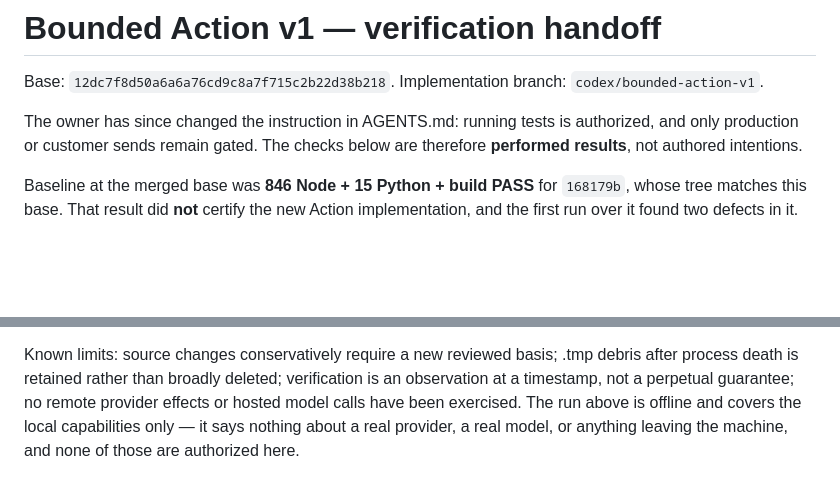
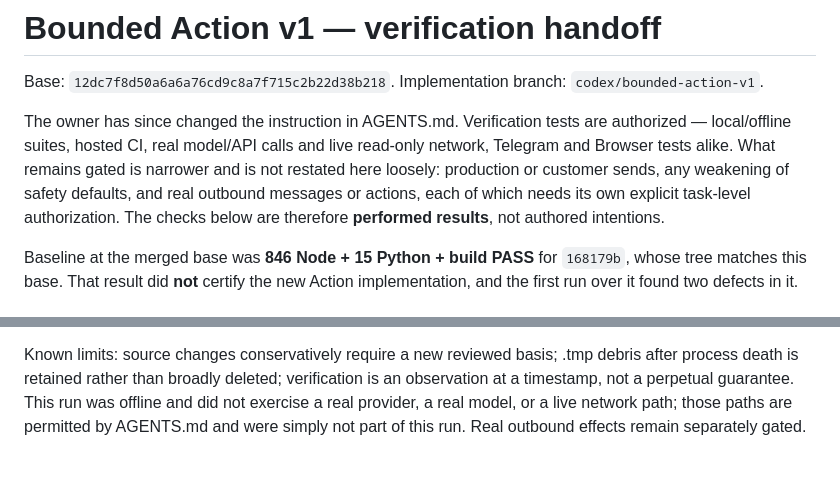
Before and after one commit to derfasis/HARNES2, a Markdown page: docs/BOUNDED_ACTION_V1_VALIDATION.md, 2 parts joined by grey strips. Rendered like a GitHub page; blank space fills up the shorter version.

Commit message:
docs: state what AGENTS.md actually authorizes
Two sentences I wrote were narrower than the instruction they claimed to
summarise, and in opposite directions.

"Only production or customer sends remain gated" dropped the two other things
the instruction keeps gated: weakening safety defaults, and real outbound
messages or actions, each of which needs its own explicit task-level
authorization. Reading a summary of a safety instruction and getting it wrong by
omission is the failure mode worth avoiding in a document about verification.

"None of those are authorized here" was simply false. The instruction permits
real model and API calls and live read-only network, Telegram and Browser tests;
this run did not use them, which is a fact about the run, not about permission.
The line now says that.

946 Node, 15 Python, build — green.

```diff
--- a/docs/BOUNDED_ACTION_V1_VALIDATION.md
+++ b/docs/BOUNDED_ACTION_V1_VALIDATION.md
@@ -3,9 +3,13 @@
 Base: `12dc7f8d50a6a6a76cd9c8a7f715c2b22d38b218`.
 Implementation branch: `codex/bounded-action-v1`.
 
-The owner has since changed the instruction in AGENTS.md: running tests is
-authorized, and only production or customer sends remain gated. The checks below
-are therefore **performed results**, not authored intentions.
+The owner has since changed the instruction in AGENTS.md. Verification tests are
+authorized — local/offline suites, hosted CI, real model/API calls and live
+read-only network, Telegram and Browser tests alike. What remains gated is
+narrower and is not restated here loosely: production or customer sends, any
+weakening of safety defaults, and real outbound messages or actions, each of which
+needs its own explicit task-level authorization. The checks below are therefore
+**performed results**, not authored intentions.
 
 Baseline at the merged base was **846 Node + 15 Python + build PASS** for
 `168179b`, whose tree matches this base. That result did **not** certify the new
@@ -98,7 +102,7 @@ failure; API/UI agreement on historical verification versus current evidence.
 
 Known limits: source changes conservatively require a new reviewed basis; .tmp
 debris after process death is retained rather than broadly deleted; verification
-is an observation at a timestamp, not a perpetual guarantee; no remote provider
-effects or hosted model calls have been exercised. The run above is offline and
-covers the local capabilities only — it says nothing about a real provider, a real
-model, or anything leaving the machine, and none of those are authorized here.
+is an observation at a timestamp, not a perpetual guarantee. This run was offline
+and did not exercise a real provider, a real model, or a live network path; those
+paths are permitted by AGENTS.md and were simply not part of this run. Real
+outbound effects remain separately gated.
```
